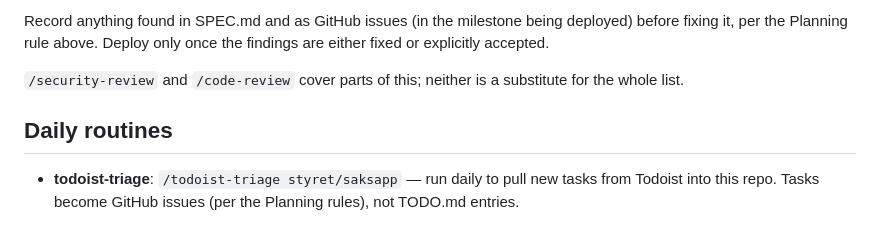
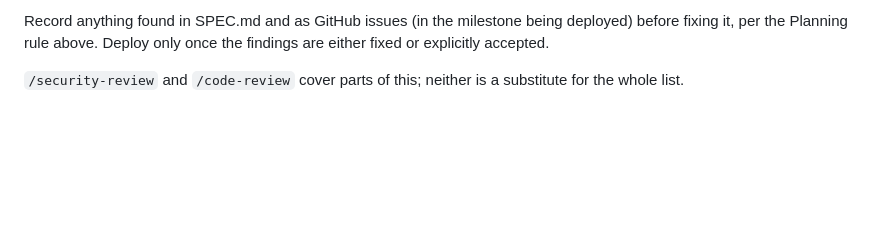
Before and after one commit to j0rg3n/saksapp, a Markdown page: CLAUDE.md, the part around the change. Drawn GitHub-style; blank space fills up the shorter version.

Commit message:
Remove deprecated todoist-triage routine from CLAUDE.md
Co-Authored-By: Claude Opus 5.5 <noreply@anthropic.com>

```diff
--- a/CLAUDE.md
+++ b/CLAUDE.md
@@ -76,8 +76,3 @@ fixing it, per the Planning rule above.
 Deploy only once the findings are either fixed or explicitly accepted.
 
 `/security-review` and `/code-review` cover parts of this; neither is a substitute for the whole list.
-
-## Daily routines
-
-- **todoist-triage**: `/todoist-triage styret/saksapp` — run daily to pull new tasks from Todoist into this repo.
-  Tasks become GitHub issues (per the Planning rules), not TODO.md entries.
```
